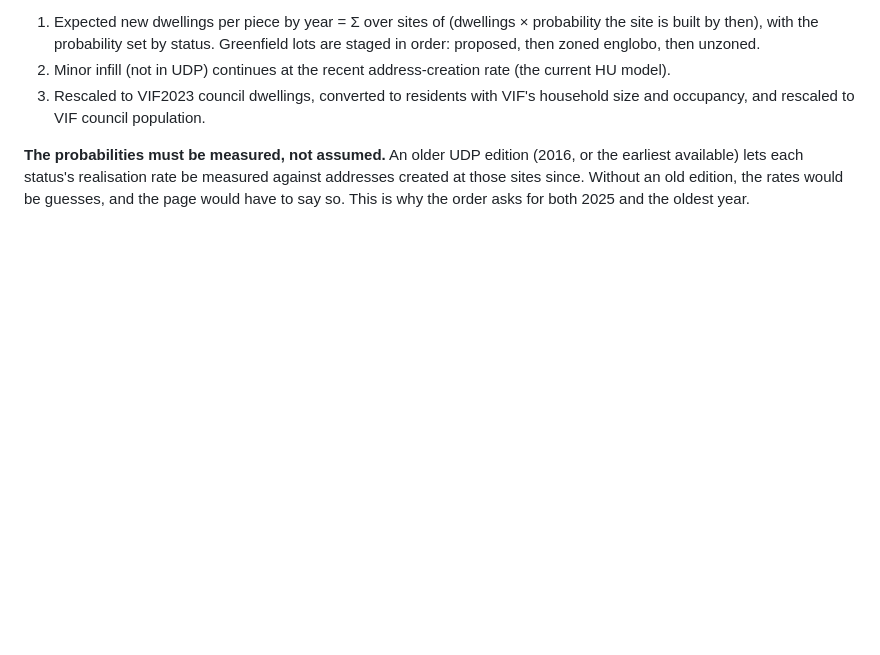
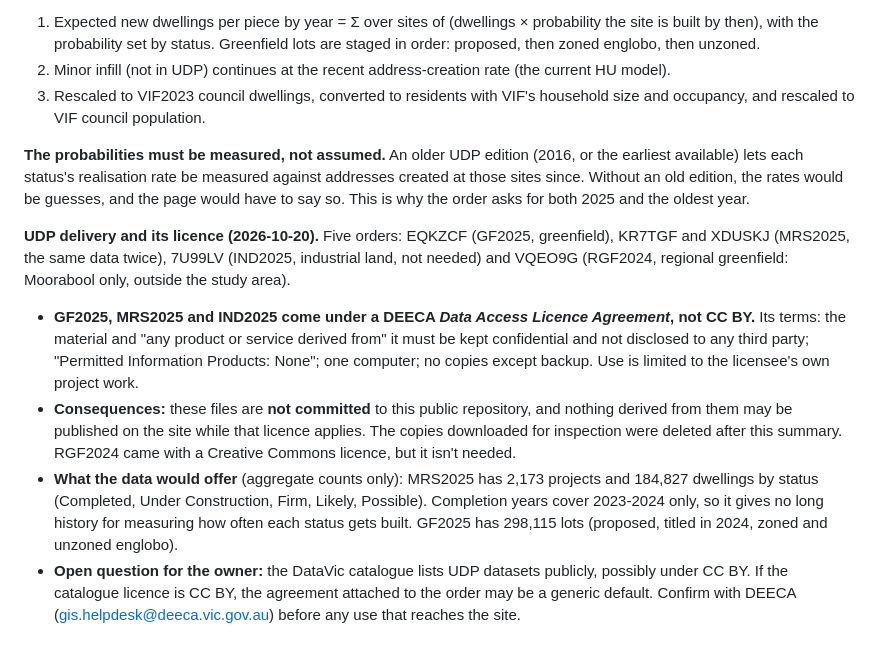
Before and after one commit to Yasharjamei/Melbourne_Flood, a Markdown page: docs/PROJECT_LOG.md, the part around the change. Rendered like a GitHub page; blank space fills up the shorter version.

Commit message:
Log UDP delivery: restricted licence, data not committed [skip ci]

```diff
--- a/docs/PROJECT_LOG.md
+++ b/docs/PROJECT_LOG.md
@@ -671,3 +671,9 @@ The owner pointed to the UDP 2025 methods page (planning.vic.gov.au; blocked to
 3. Rescaled to VIF2023 council dwellings, converted to residents with VIF's household size and occupancy, and rescaled to VIF council population.
 
 **The probabilities must be measured, not assumed.** An older UDP edition (2016, or the earliest available) lets each status's realisation rate be measured against addresses created at those sites since. Without an old edition, the rates would be guesses, and the page would have to say so. This is why the order asks for both 2025 and the oldest year.
+
+**UDP delivery and its licence (2026-10-20).** Five orders: EQKZCF (GF2025, greenfield), KR7TGF and XDUSKJ (MRS2025, the same data twice), 7U99LV (IND2025, industrial land, not needed) and VQEO9G (RGF2024, regional greenfield: Moorabool only, outside the study area).
+- **GF2025, MRS2025 and IND2025 come under a DEECA *Data Access Licence Agreement*, not CC BY.** Its terms: the material and "any product or service derived from" it must be kept confidential and not disclosed to any third party; "Permitted Information Products: None"; one computer; no copies except backup. Use is limited to the licensee's own project work.
+- **Consequences:** these files are **not committed** to this public repository, and nothing derived from them may be published on the site while that licence applies. The copies downloaded for inspection were deleted after this summary. RGF2024 came with a Creative Commons licence, but it isn't needed.
+- **What the data would offer** (aggregate counts only): MRS2025 has 2,173 projects and 184,827 dwellings by status (Completed, Under Construction, Firm, Likely, Possible). Completion years cover 2023-2024 only, so it gives no long history for measuring how often each status gets built. GF2025 has 298,115 lots (proposed, titled in 2024, zoned and unzoned englobo).
+- **Open question for the owner:** the DataVic catalogue lists UDP datasets publicly, possibly under CC BY. If the catalogue licence is CC BY, the agreement attached to the order may be a generic default. Confirm with DEECA (gis.helpdesk@deeca.vic.gov.au) before any use that reaches the site.
```
